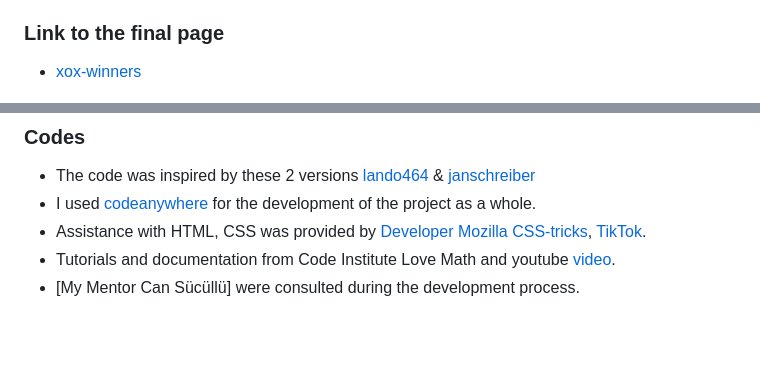
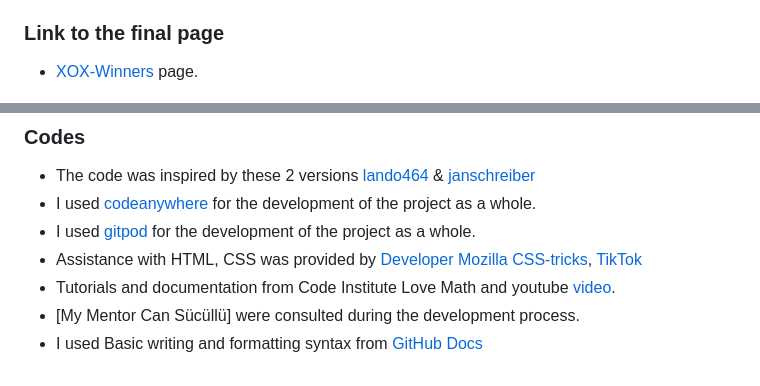
Before and after one commit to atchutchi/xox-winners, a Markdown page: README.md, 2 parts joined by grey strips. Rendered like a GitHub page; blank space fills up the shorter version.

Commit message:
Add information to the readme file

```diff
--- a/README.md
+++ b/README.md
@@ -7,7 +7,7 @@ XOX Winners is a classic Tic-Tac-Toe game with an exciting twist.
 It offers a variety of game types as well as the chance to compete against a computer opponent while still allowing players to enjoy the classic action. To win the game, you must line up three markers in a row, whether they are placed vertically, horizontally, or diagonally.
 
 ### Link to the final page
-- [xox-winners](https://atchutchi.github.io/xox-winners/)
+- [XOX-Winners](https://atchutchi.github.io/xox-winners/) page.
 
 ![XOX Winners Resposive](./assets/images/responsivity.png)
 
@@ -177,6 +177,8 @@ The site was deployed to GitHub pages. The steps to deploy are as follows:
 ### Codes
 - The code was inspired by these 2 versions [lando464](https://codepen.io/lando464/pen/BPGEKO) & [janschreiber](https://codepen.io/janschreiber/pen/xZbEvM)
 - I used [codeanywhere](https://app.codeanywhere.com/) for the development of the project as a whole.
-- Assistance with HTML, CSS was provided by [Developer Mozilla](https://developer.mozilla.org/) [CSS-tricks](https://css-tricks.com/), [TikTok](https://www.tiktok.com/@thewebforce/video/7233395940181183745?_t=8cYUmROW3SH&_r=1).
+- I used [gitpod](https://gitpod.io/workspaces) for the development of the project as a whole.
+- Assistance with HTML, CSS was provided by [Developer Mozilla](https://developer.mozilla.org/) [CSS-tricks](https://css-tricks.com/), [TikTok](https://www.tiktok.com/@thewebforce/video/7233395940181183745?_t=8cYUmROW3SH&_r=1)
 - Tutorials and documentation from Code Institute Love Math and youtube [video](https://www.youtube.com/watch?v=lhNdUVh3qCc&t=14s).
 - [My Mentor Can Sücüllü] were consulted during the development process.
+- I used Basic writing and formatting syntax from [GitHub Docs](https://docs.github.com/en/get-started/writing-on-github/getting-started-with-writing-and-formatting-on-github/basic-writing-and-formatting-syntax)
```
